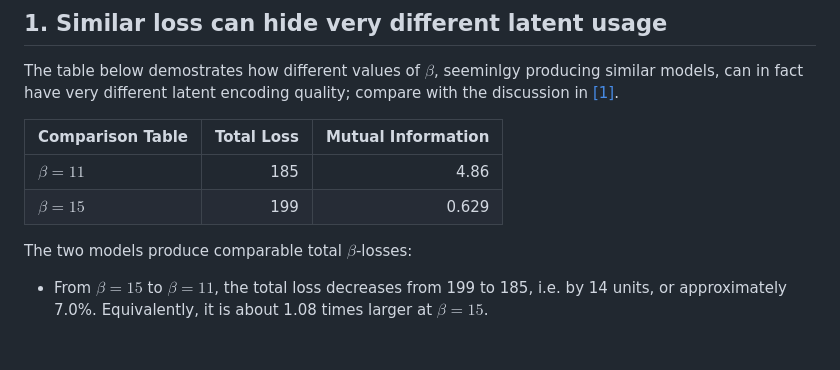
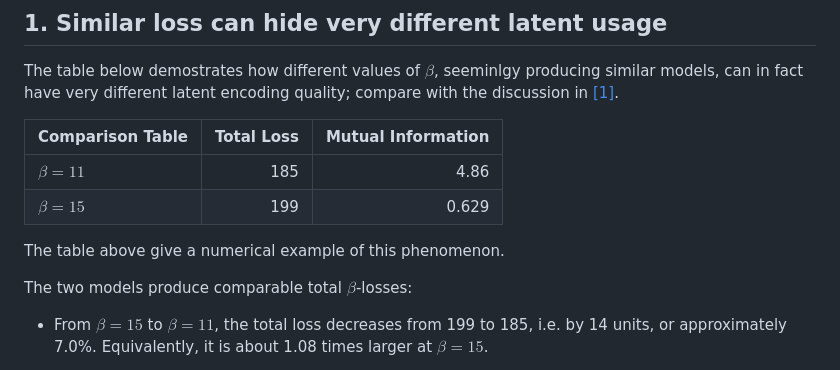
Before and after one commit to GL192021/vae-posterior-collapse, a Markdown page: results/res.md, the part around the change. Rendered like a GitHub page; blank space fills up the shorter version.

```diff
--- a/results/res.md
+++ b/results/res.md
@@ -14,6 +14,8 @@ The table below demostrates how different values of $\beta$, seeminlgy producing
 |---|---:|---:|
 | $\beta=11$ | 185 | 4.86 |
 | $\beta=15$ | 199 | 0.629 |
+
+The table above give a numerical example of this phenomenon.
 
 The two models produce comparable total $\beta$-losses:
 - From $\beta=15$ to $\beta=11$, the total loss decreases from 199 to 185, i.e. by 14 units, or approximately 7.0\%. Equivalently, it is about 1.08 times larger at $\beta=15$.
```
